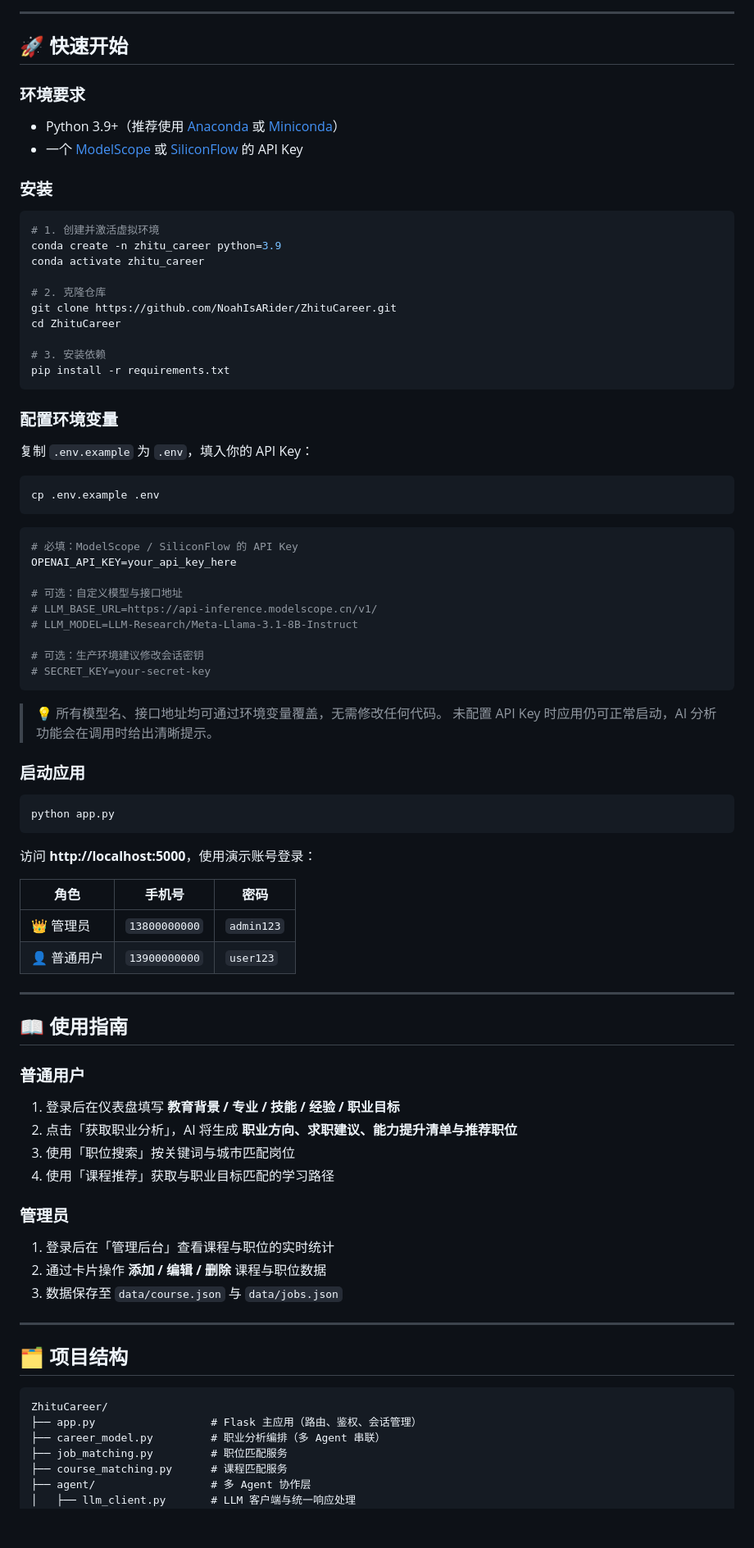
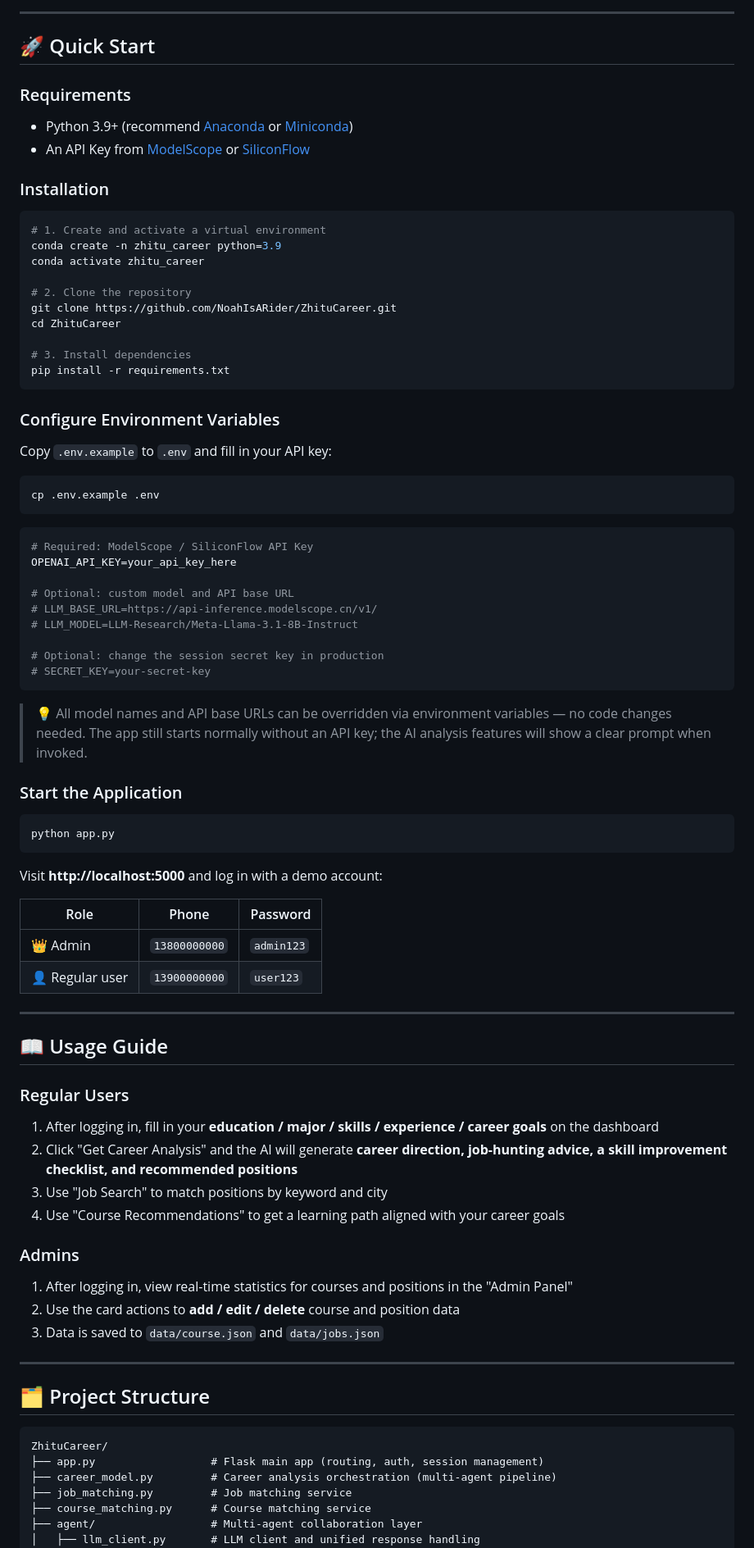
Before and after one commit to NoahIsARider/ZhituCareer, a Markdown page: README.md, the part around one of its changes. Shown at 82% size. Drawn GitHub-style; blank space fills up the shorter version.

Commit message:
Translate README to English; keep Chinese original as README.zh-CN.md

````diff
--- a/README.md
+++ b/README.md
@@ -74,91 +73,91 @@ ZhiTuCareer+ 采用模块化的 **Agent 协作架构**，多个智能体各司
 
 ---
 
-## 🚀 快速开始
+## 🚀 Quick Start
 
-### 环境要求
+### Requirements
 
-- Python 3.9+（推荐使用 [Anaconda](https://www.anaconda.com/download) 或 [Miniconda](https://docs.conda.io/en/latest/miniconda.html)）
-- 一个 [ModelScope](https://www.modelscope.cn/) 或 [SiliconFlow](https://siliconflow.cn/) 的 API Key
+- Python 3.9+ (recommend [Anaconda](https://www.anaconda.com/download) or [Miniconda](https://docs.conda.io/en/latest/miniconda.html))
+- An API Key from [ModelScope](https://www.modelscope.cn/) or [SiliconFlow](https://siliconflow.cn/)
 
-### 安装
+### Installation
 
 ```bash
-# 1. 创建并激活虚拟环境
+# 1. Create and activate a virtual environment
 conda create -n zhitu_career python=3.9
 conda activate zhitu_career
 
-# 2. 克隆仓库
+# 2. Clone the repository
 git clone https://github.com/NoahIsARider/ZhituCareer.git
 cd ZhituCareer
 
-# 3. 安装依赖
+# 3. Install dependencies
 pip install -r requirements.txt
 ```
 
-### 配置环境变量
+### Configure Environment Variables
 
-复制 `.env.example` 为 `.env`，填入你的 API Key：
+Copy `.env.example` to `.env` and fill in your API key:
 
 ```bash
 cp .env.example .env
 ```
 
 ```env
-# 必填：ModelScope / SiliconFlow 的 API Key
+# Required: ModelScope / SiliconFlow API Key
 OPENAI_API_KEY=your_api_key_here
 
-# 可选：自定义模型与接口地址
+# Optional: custom model and API base URL
 # LLM_BASE_URL=https://api-inference.modelscope.cn/v1/
 # LLM_MODEL=LLM-Research/Meta-Llama-3.1-8B-Instruct
 
-# 可选：生产环境建议修改会话密钥
+# Optional: change the session secret key in production
 # SECRET_KEY=your-secret-key
 ```
 
-> 💡 所有模型名、接口地址均可通过环境变量覆盖，无需修改任何代码。
-> 未配置 API Key 时应用仍可正常启动，AI 分析功能会在调用时给出清晰提示。
+> 💡 All model names and API base URLs can be overridden via environment variables — no code changes needed.
+> The app still starts normally without an API key; the AI analysis features will show a clear prompt when invoked.
 
-### 启动应用
+### Start the Application
 
 ```bash
 python app.py
 ```
 
-访问 **http://localhost:5000**，使用演示账号登录：
+Visit **http://localhost:5000** and log in with a demo account:
 
-| 角色 | 手机号 | 密码 |
+| Role | Phone | Password |
 | --- | --- | --- |
-| 👑 管理员 | `13800000000` | `admin123` |
-| 👤 普通用户 | `13900000000` | `user123` |
+| 👑 Admin | `13800000000` | `admin123` |
+| 👤 Regular user | `13900000000` | `user123` |
 
 ---
 
-## 📖 使用指南
+## 📖 Usage Guide
 
-### 普通用户
+### Regular Users
 
-1. 登录后在仪表盘填写 **教育背景 / 专业 / 技能 / 经验 / 职业目标**
-2. 点击「获取职业分析」，AI 将生成 **职业方向、求职建议、能力提升清单与推荐职位**
-3. 使用「职位搜索」按关键词与城市匹配岗位
-4. 使用「课程推荐」获取与职业目标匹配的学习路径
+1. After logging in, fill in your **education / major / skills / experience / career goals** on the dashboard
+2. Click "Get Career Analysis" and the AI will generate **career direction, job-hunting advice, a skill improvement checklist, and recommended positions**
+3. Use "Job Search" to match positions by keyword and city
+4. Use "Course Recommendations" to get a learning path aligned with your career goals
 
-### 管理员
+### Admins
 
-1. 登录后在「管理后台」查看课程与职位的实时统计
-2. 通过卡片操作 **添加 / 编辑 / 删除** 课程与职位数据
-3. 数据保存至 `data/course.json` 与 `data/jobs.json`
+1. After logging in, view real-time statistics for courses and positions in the "Admin Panel"
+2. Use the card actions to **add / edit / delete** course and position data
+3. Data is saved to `data/course.json` and `data/jobs.json`
 
 ---
 
-## 🗂️ 项目结构
+## 🗂️ Project Structure
 
 ```
 ZhituCareer/
-├── app.py                  # Flask 主应用（路由、鉴权、会话管理）
-├── career_model.py         # 职业分析编排（多 Agent 串联）
-├── job_matching.py         # 职位匹配服务
-├── course_matching.py      # 课程匹配服务
-├── agent/                  # 多 Agent 协作层
-│   ├── llm_client.py       # LLM 客户端与统一响应处理
+├── app.py                  # Flask main app (routing, auth, session management)
+├── career_model.py         # Career analysis orchestration (multi-agent pipeline)
+├── job_matching.py         # Job matching service
+├── course_matching.py      # Course matching service
+├── agent/                  # Multi-agent collaboration layer
+│   ├── llm_client.py       # LLM client and unified response handling
 │   ├── user_profile_agent.py
````
Also changed, not shown: other parts of README.md (+62 -63 lines), README.zh-CN.md (added, +223 -0 lines).
